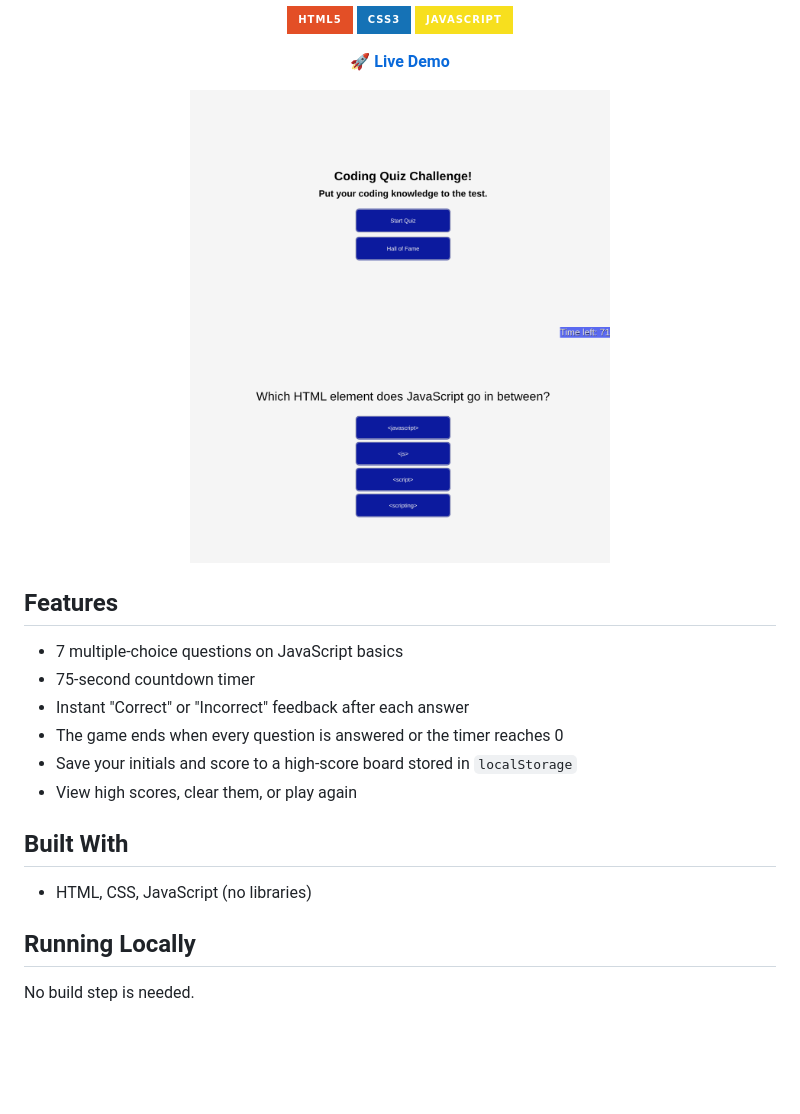
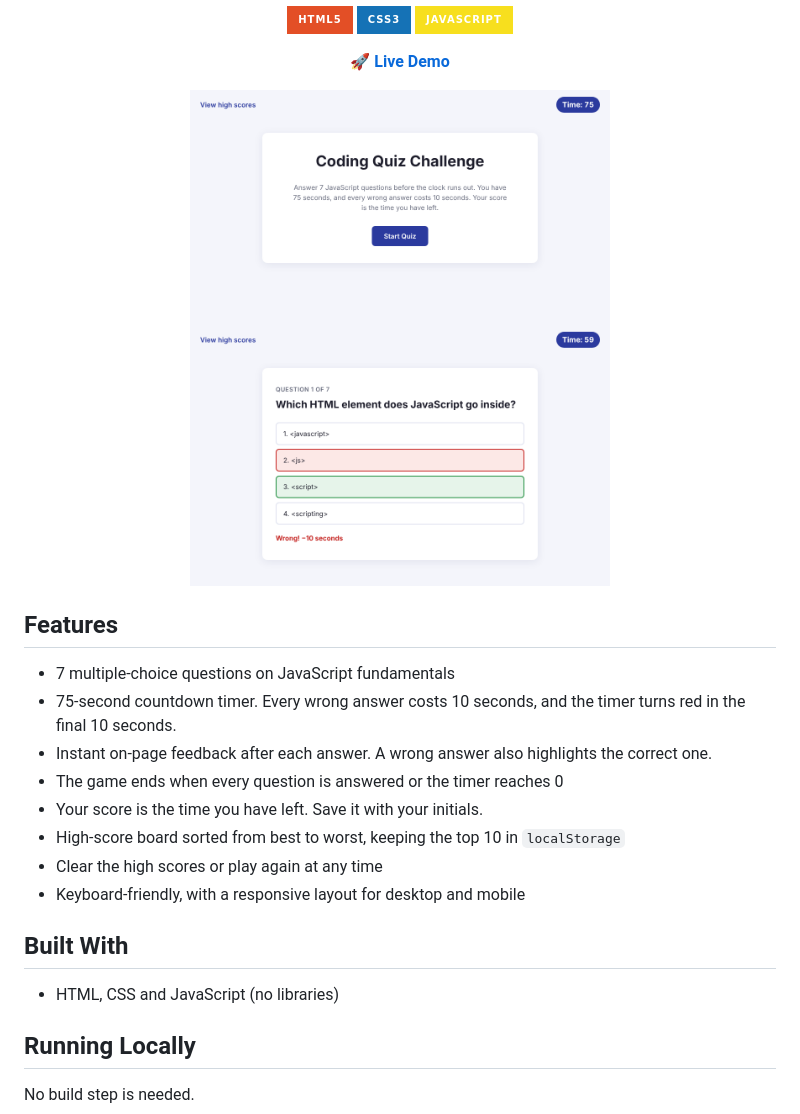
Before and after one commit to ChristianJKrantz/coding-quiz, a Markdown page: README.md, the part around the change. Drawn GitHub-style; pictures changed too: docs/screenshot-question.png, docs/screenshot-start.png; badges without logos; blank space fills up the shorter version.

```diff
--- a/README.md
+++ b/README.md
@@ -17,16 +17,18 @@
 
 ## Features
 
-- 7 multiple-choice questions on JavaScript basics
-- 75-second countdown timer
-- Instant "Correct" or "Incorrect" feedback after each answer
+- 7 multiple-choice questions on JavaScript fundamentals
+- 75-second countdown timer. Every wrong answer costs 10 seconds, and the timer turns red in the final 10 seconds.
+- Instant on-page feedback after each answer. A wrong answer also highlights the correct one.
 - The game ends when every question is answered or the timer reaches 0
-- Save your initials and score to a high-score board stored in `localStorage`
-- View high scores, clear them, or play again
+- Your score is the time you have left. Save it with your initials.
+- High-score board sorted from best to worst, keeping the top 10 in `localStorage`
+- Clear the high scores or play again at any time
+- Keyboard-friendly, with a responsive layout for desktop and mobile
 
 ## Built With
 
-- HTML, CSS, JavaScript (no libraries)
+- HTML, CSS and JavaScript (no libraries)
 
 ## Running Locally
 
```
Also changed, not shown: 3 other files.
